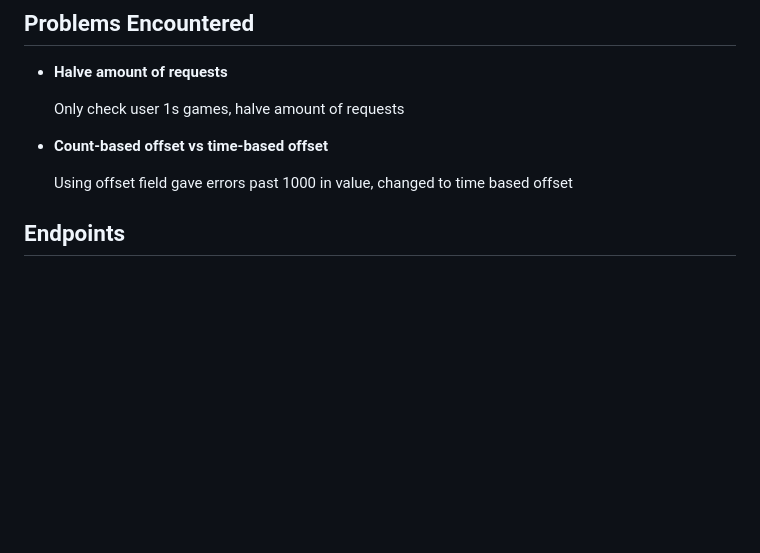
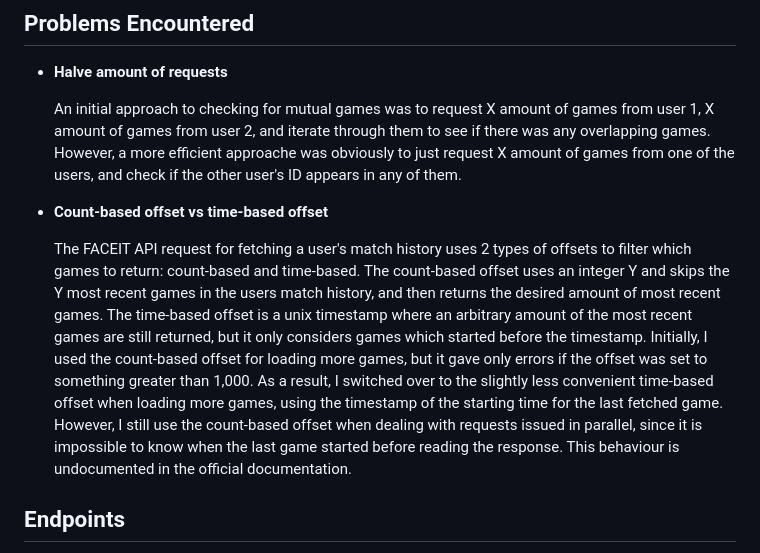
Before and after one commit to alexarne/Lookback-FACEIT, a Markdown page: README.md, the part around the change. GitHub-like rendering; blank space fills up the shorter version.

```diff
--- a/README.md
+++ b/README.md
@@ -33,11 +33,11 @@ Alternatively, we could issue the requests serially, continually checking if the
 
 * **Halve amount of requests**
 
-    Only check user 1s games, halve amount of requests
+    An initial approach to checking for mutual games was to request X amount of games from user 1, X amount of games from user 2, and iterate through them to see if there was any overlapping games. However, a more efficient approache was obviously to just request X amount of games from one of the users, and check if the other user's ID appears in any of them.
 
 * **Count-based offset vs time-based offset**
 
-    Using offset field gave errors past 1000 in value, changed to time based offset
+    The FACEIT API request for fetching a user's match history uses 2 types of offsets to filter which games to return: count-based and time-based. The count-based offset uses an integer Y and skips the Y most recent games in the users match history, and then returns the desired amount of most recent games. The time-based offset is a unix timestamp where an arbitrary amount of the most recent games are still returned, but it only considers games which started before the timestamp. Initially, I used the count-based offset for loading more games, but it gave only errors if the offset was set to something greater than 1,000. As a result, I switched over to the slightly less convenient time-based offset when loading more games, using the timestamp of the starting time for the last fetched game. However, I still use the count-based offset when dealing with requests issued in parallel, since it is impossible to know when the last game started before reading the response. This behaviour is undocumented in the official documentation.
 
 ## Endpoints
 
```
